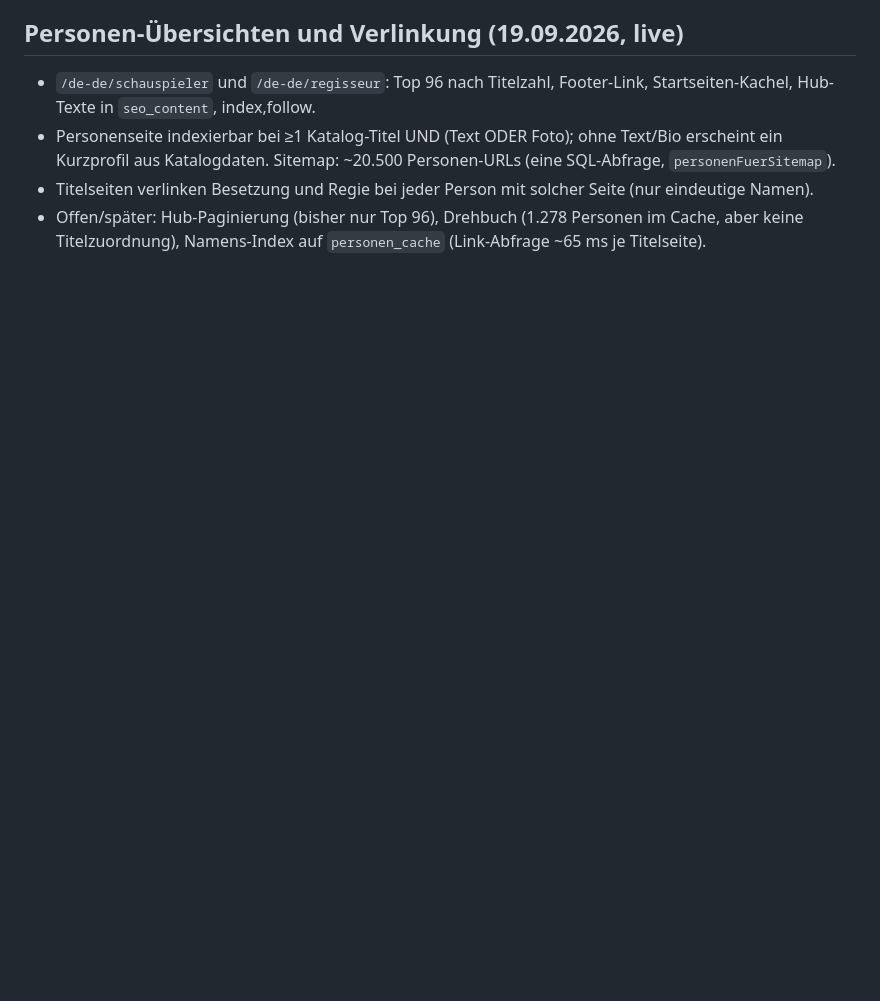
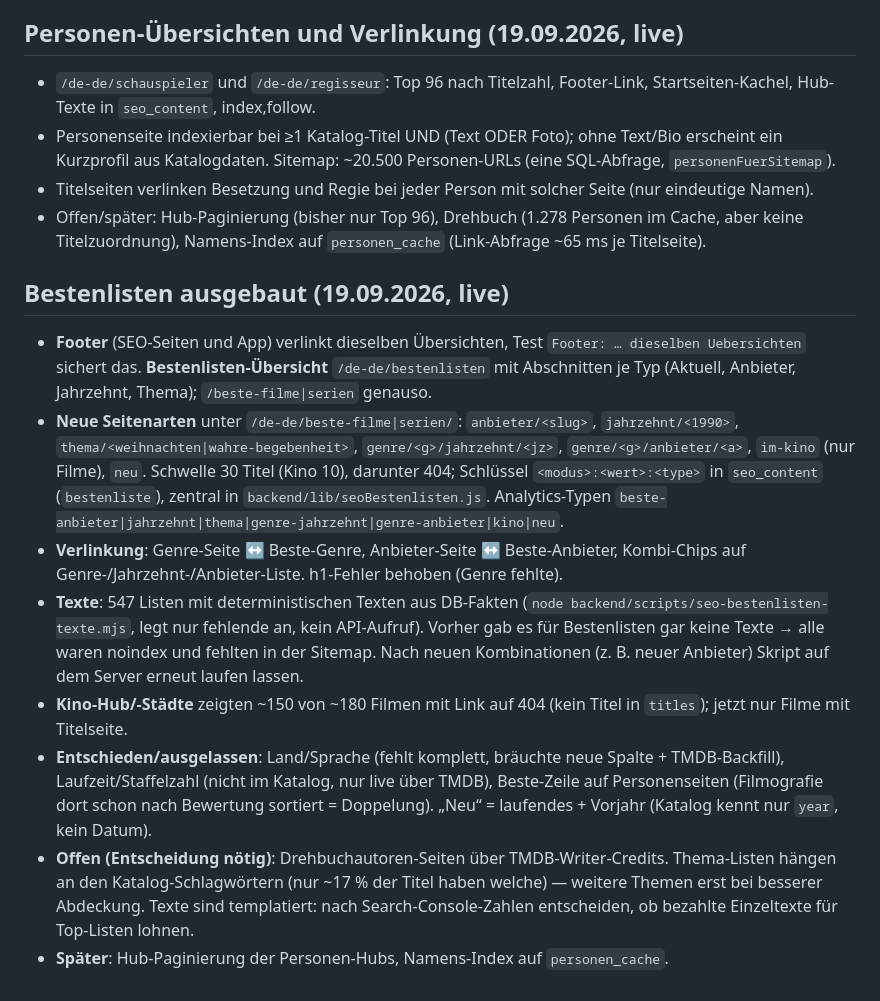
Before and after one commit to siebtraegermaschine/filme-serien-checkliste, a Markdown page: STATUS.md, the part around the change. Drawn GitHub-style; blank space fills up the shorter version.

Commit message:
STATUS.md: Bestenlisten-Ausbau, Footer, Hub, offene Entscheidungen
Co-Authored-By: Claude Sonnet 5 <noreply@anthropic.com>

```diff
--- a/STATUS.md
+++ b/STATUS.md
@@ -232,3 +232,13 @@
 - Personenseite indexierbar bei ≥1 Katalog-Titel UND (Text ODER Foto); ohne Text/Bio erscheint ein Kurzprofil aus Katalogdaten. Sitemap: ~20.500 Personen-URLs (eine SQL-Abfrage, `personenFuerSitemap`).
 - Titelseiten verlinken Besetzung und Regie bei jeder Person mit solcher Seite (nur eindeutige Namen).
 - Offen/später: Hub-Paginierung (bisher nur Top 96), Drehbuch (1.278 Personen im Cache, aber keine Titelzuordnung), Namens-Index auf `personen_cache` (Link-Abfrage ~65 ms je Titelseite).
+
+## Bestenlisten ausgebaut (19.09.2026, live)
+- **Footer** (SEO-Seiten und App) verlinkt dieselben Übersichten, Test `Footer: … dieselben Uebersichten` sichert das. **Bestenlisten-Übersicht** `/de-de/bestenlisten` mit Abschnitten je Typ (Aktuell, Anbieter, Jahrzehnt, Thema); `/beste-filme|serien` genauso.
+- **Neue Seitenarten** unter `/de-de/beste-filme|serien/`: `anbieter/<slug>`, `jahrzehnt/<1990>`, `thema/<weihnachten|wahre-begebenheit>`, `genre/<g>/jahrzehnt/<jz>`, `genre/<g>/anbieter/<a>`, `im-kino` (nur Filme), `neu`. Schwelle 30 Titel (Kino 10), darunter 404; Schlüssel `<modus>:<wert>:<type>` in `seo_content` (`bestenliste`), zentral in `backend/lib/seoBestenlisten.js`. Analytics-Typen `beste-anbieter|jahrzehnt|thema|genre-jahrzehnt|genre-anbieter|kino|neu`.
+- **Verlinkung**: Genre-Seite ↔ Beste-Genre, Anbieter-Seite ↔ Beste-Anbieter, Kombi-Chips auf Genre-/Jahrzehnt-/Anbieter-Liste. h1-Fehler behoben (Genre fehlte).
+- **Texte**: 547 Listen mit deterministischen Texten aus DB-Fakten (`node backend/scripts/seo-bestenlisten-texte.mjs`, legt nur fehlende an, kein API-Aufruf). Vorher gab es für Bestenlisten gar keine Texte → alle waren noindex und fehlten in der Sitemap. Nach neuen Kombinationen (z. B. neuer Anbieter) Skript auf dem Server erneut laufen lassen.
+- **Kino-Hub/-Städte** zeigten ~150 von ~180 Filmen mit Link auf 404 (kein Titel in `titles`); jetzt nur Filme mit Titelseite.
+- **Entschieden/ausgelassen**: Land/Sprache (fehlt komplett, bräuchte neue Spalte + TMDB-Backfill), Laufzeit/Staffelzahl (nicht im Katalog, nur live über TMDB), Beste-Zeile auf Personenseiten (Filmografie dort schon nach Bewertung sortiert = Doppelung). „Neu“ = laufendes + Vorjahr (Katalog kennt nur `year`, kein Datum).
+- **Offen (Entscheidung nötig)**: Drehbuchautoren-Seiten über TMDB-Writer-Credits. Thema-Listen hängen an den Katalog-Schlagwörtern (nur ~17 % der Titel haben welche) — weitere Themen erst bei besserer Abdeckung. Texte sind templatiert: nach Search-Console-Zahlen entscheiden, ob bezahlte Einzeltexte für Top-Listen lohnen.
+- **Später**: Hub-Paginierung der Personen-Hubs, Namens-Index auf `personen_cache`.
```
